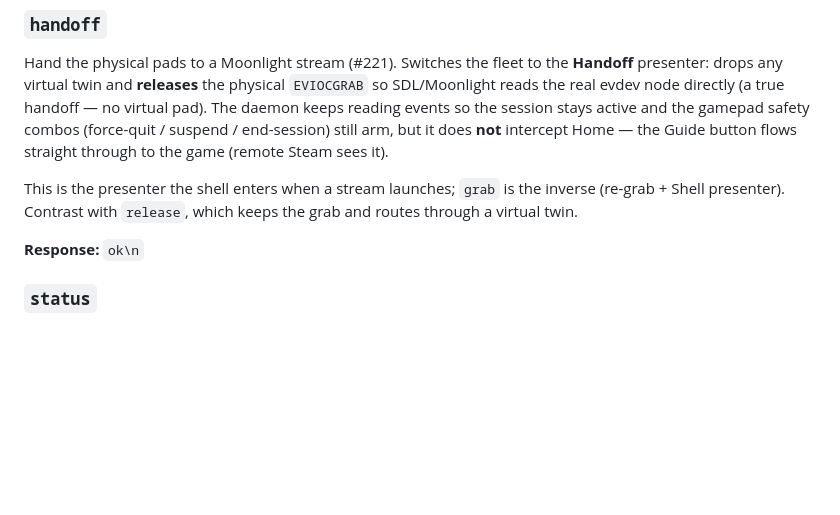
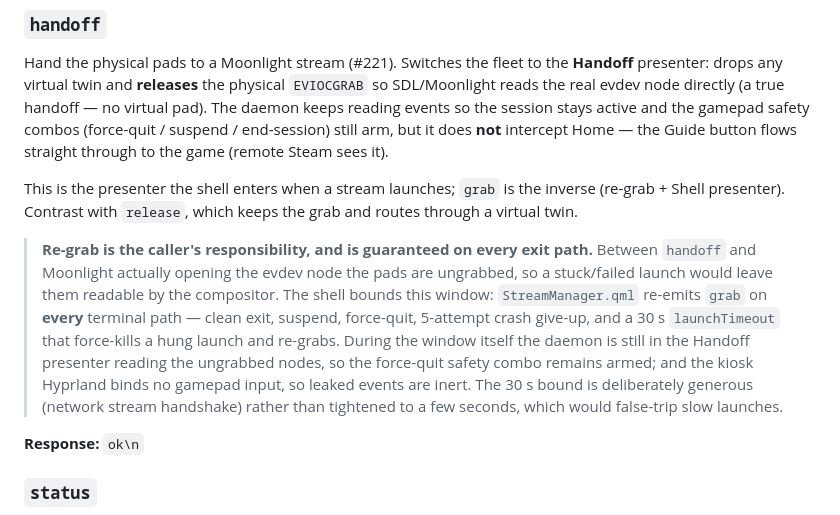
Before and after one commit to jedwards1230/tv-shell, a Markdown page: docs/IPC_PROTOCOL.md, the part around the change. Rendered like a GitHub page; blank space fills up the shorter version.

Commit message:
docs(ipc): document handoff re-grab guarantee + bounded ungrab window (#221)
Address PR review: spell out that every StreamManager exit path re-grabs
(incl. the 30s launchTimeout guarding a hung/failed Moonlight launch), and
that during the bounded handoff window the daemon still reads the ungrabbed
nodes (safety combo armed) and the kiosk compositor binds no gamepad input.

```diff
--- a/docs/IPC_PROTOCOL.md
+++ b/docs/IPC_PROTOCOL.md
@@ -35,6 +35,8 @@ Release exclusive gamepad access. Resets all stick state (releases held stick ke
 Hand the physical pads to a Moonlight stream (#221). Switches the fleet to the **Handoff** presenter: drops any virtual twin and **releases** the physical `EVIOCGRAB` so SDL/Moonlight reads the real evdev node directly (a true handoff — no virtual pad). The daemon keeps reading events so the session stays active and the gamepad safety combos (force-quit / suspend / end-session) still arm, but it does **not** intercept Home — the Guide button flows straight through to the game (remote Steam sees it).
 
 This is the presenter the shell enters when a stream launches; `grab` is the inverse (re-grab + Shell presenter). Contrast with `release`, which keeps the grab and routes through a virtual twin.
+
+> **Re-grab is the caller's responsibility, and is guaranteed on every exit path.** Between `handoff` and Moonlight actually opening the evdev node the pads are ungrabbed, so a stuck/failed launch would leave them readable by the compositor. The shell bounds this window: `StreamManager.qml` re-emits `grab` on **every** terminal path — clean exit, suspend, force-quit, 5-attempt crash give-up, and a 30 s `launchTimeout` that force-kills a hung launch and re-grabs. During the window itself the daemon is still in the Handoff presenter reading the ungrabbed nodes, so the force-quit safety combo remains armed; and the kiosk Hyprland binds no gamepad input, so leaked events are inert. The 30 s bound is deliberately generous (network stream handshake) rather than tightened to a few seconds, which would false-trip slow launches.
 
 **Response:** `ok\n`
 
```
